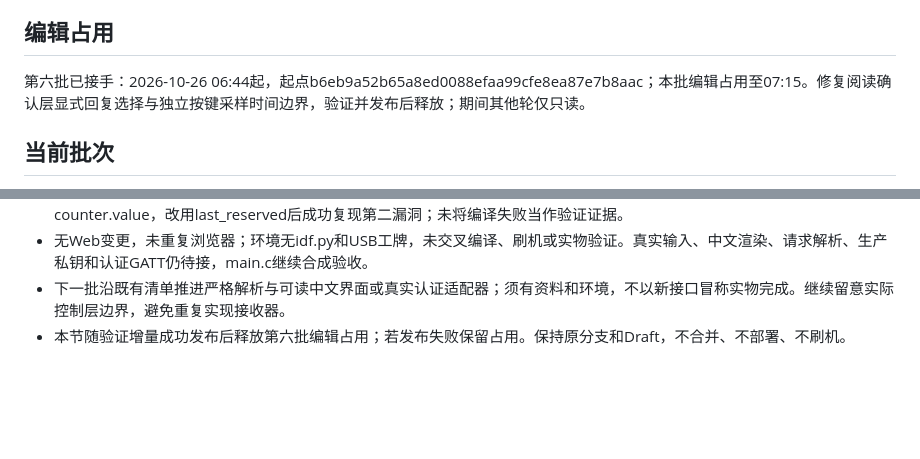
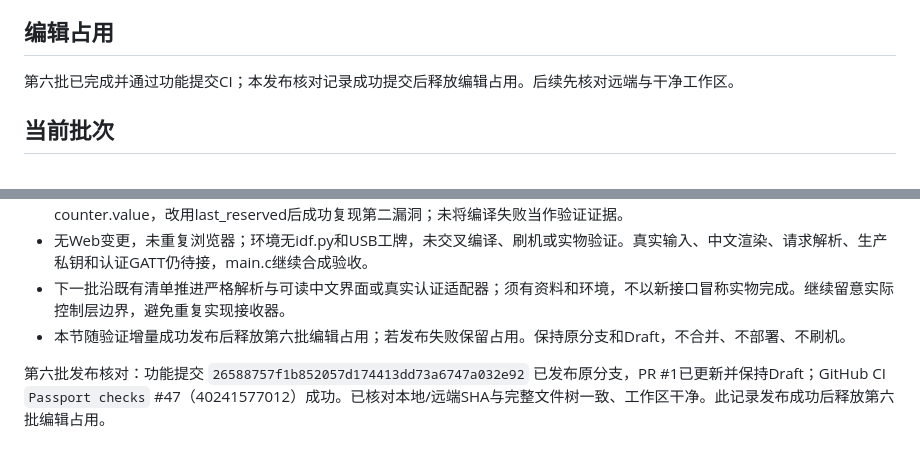
Before and after one commit to yhb0141-byte/Symsoil-Passport, a Markdown page: docs/continuation-2026-10-26.md, 2 parts joined by grey strips. Drawn GitHub-style; blank space fills up the shorter version.

Commit message:
docs: record confirmation regression checks and release editor

```diff
--- a/docs/continuation-2026-10-26.md
+++ b/docs/continuation-2026-10-26.md
@@ -7,7 +7,7 @@
 
 ## 编辑占用
 
-第六批已接手：2026-10-26 06:44起，起点b6eb9a52b65a8ed0088efaa99cfe8ea87e7b8aac；本批编辑占用至07:15。修复阅读确认层显式回复选择与独立按键采样时间边界，验证并发布后释放；期间其他轮仅只读。
+第六批已完成并通过功能提交CI；本发布核对记录成功提交后释放编辑占用。后续先核对远端与干净工作区。
 
 ## 当前批次
 
@@ -112,3 +112,5 @@
 - 无Web变更，未重复浏览器；环境无idf.py和USB工牌，未交叉编译、刷机或实物验证。真实输入、中文渲染、请求解析、生产私钥和认证GATT仍待接，main.c继续合成验收。
 - 下一批沿既有清单推进严格解析与可读中文界面或真实认证适配器；须有资料和环境，不以新接口冒称实物完成。继续留意实际控制层边界，避免重复实现接收器。
 - 本节随验证增量成功发布后释放第六批编辑占用；若发布失败保留占用。保持原分支和Draft，不合并、不部署、不刷机。
+
+第六批发布核对：功能提交 `26588757f1b852057d174413dd73a6747a032e92` 已发布原分支，PR #1已更新并保持Draft；GitHub CI `Passport checks` #47（40241577012）成功。已核对本地/远端SHA与完整文件树一致、工作区干净。此记录发布成功后释放第六批编辑占用。
```
